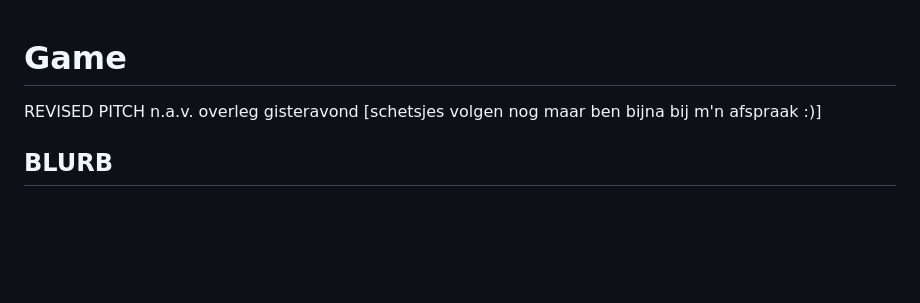
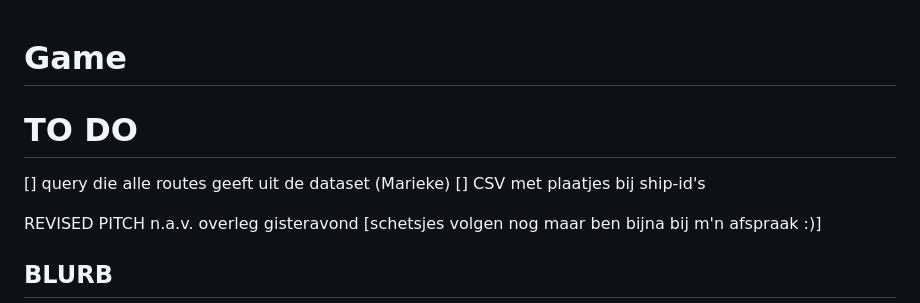
Before and after one commit to Het-Zinkende-Schip/Game, a Markdown page: README.md, the part around the change. GitHub-like rendering; blank space fills up the shorter version.

Commit message:
Add TO DO section to README
Added a TO DO section with tasks related to the project.

```diff
--- a/README.md
+++ b/README.md
@@ -1,4 +1,11 @@
 # Game
+
+# TO DO
+
+[] query die alle routes geeft uit de dataset (Marieke)
+[] CSV met plaatjes bij ship-id's
+
+
 
 REVISED PITCH n.a.v. overleg gisteravond [schetsjes volgen nog maar ben bijna bij m'n afspraak :)]
 
```
